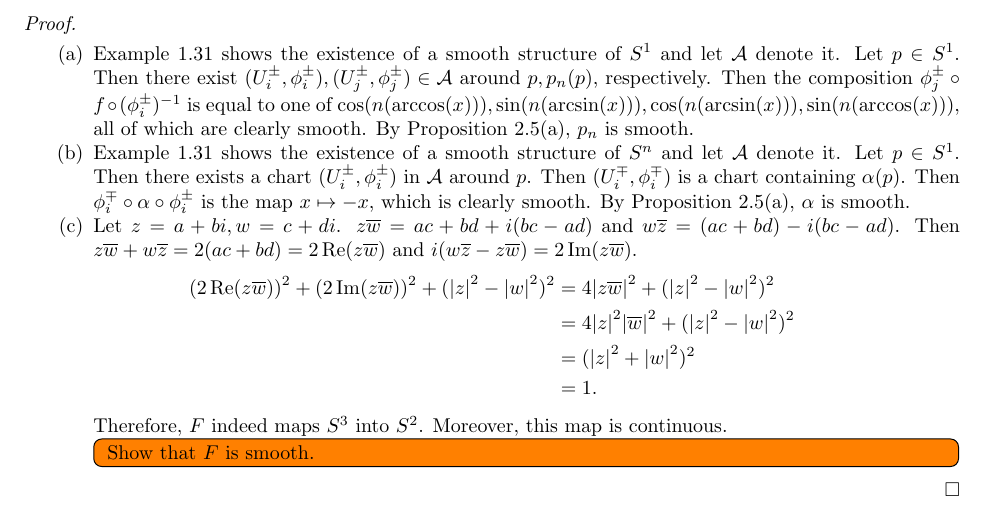
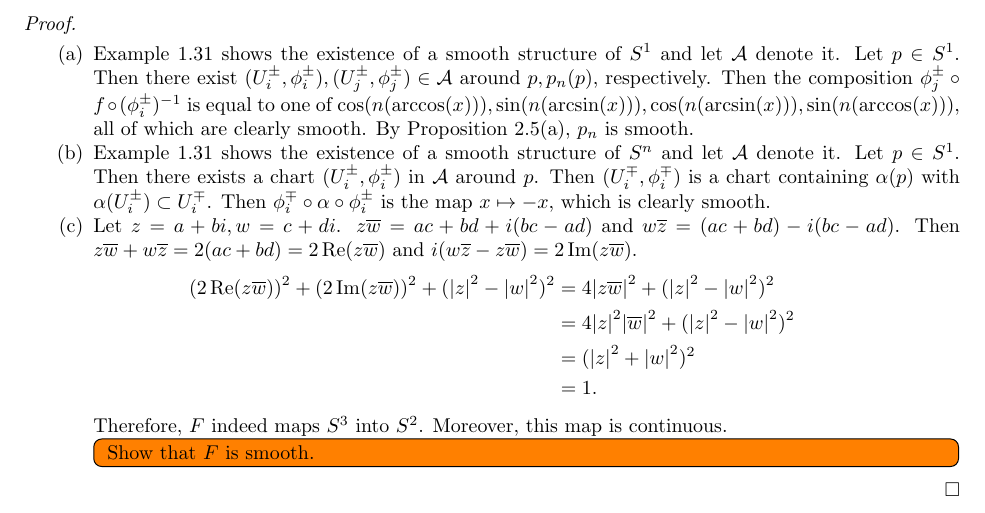
Before and after one commit to hidenori-shinohara/smooth_manifolds, a LaTeX paper (introduction_to_smooth_manifolds_notes.tex, which reads chapter2.tex): part of page 9 of 16, cut so that both start at the same text. Compiled offline with pdfLaTeX.

Commit message:
Update my soltuion to Problem 2-3(b)

```diff
--- a/chapter2.tex
+++ b/chapter2.tex
@@ -364,9 +364,8 @@
       Example 1.31 shows the existence of a smooth structure of $S^n$ and let $\mathcal{A}$ denote it.
       Let $p \in S^1$.
       Then there exists a chart $(U_i^{\pm}, \phi_i^{\pm})$ in $\mathcal{A}$ around $p$.
-      Then $(U_i^{\mp}, \phi_i^{\mp})$ is a chart containing $\alpha(p)$.
+      Then $(U_i^{\mp}, \phi_i^{\mp})$ is a chart containing $\alpha(p)$ with $\alpha(U_i^{\pm}) \subset U_i^{\mp}$.
       Then $\phi_i^{\mp} \circ \alpha \circ \phi_i^{\pm}$ is the map $x \mapsto -x$, which is clearly smooth.
-      By Proposition 2.5(a), $\alpha$ is smooth.
     \item
       Let $z = a + bi, w = c + di$.
       $z\overline{w} = ac + bd + i(bc - ad)$ and $w\overline{z} = (ac + bd) - i(bc - ad)$.
```
Also changed, not shown: introduction_to_smooth_manifolds_notes.pdf.
